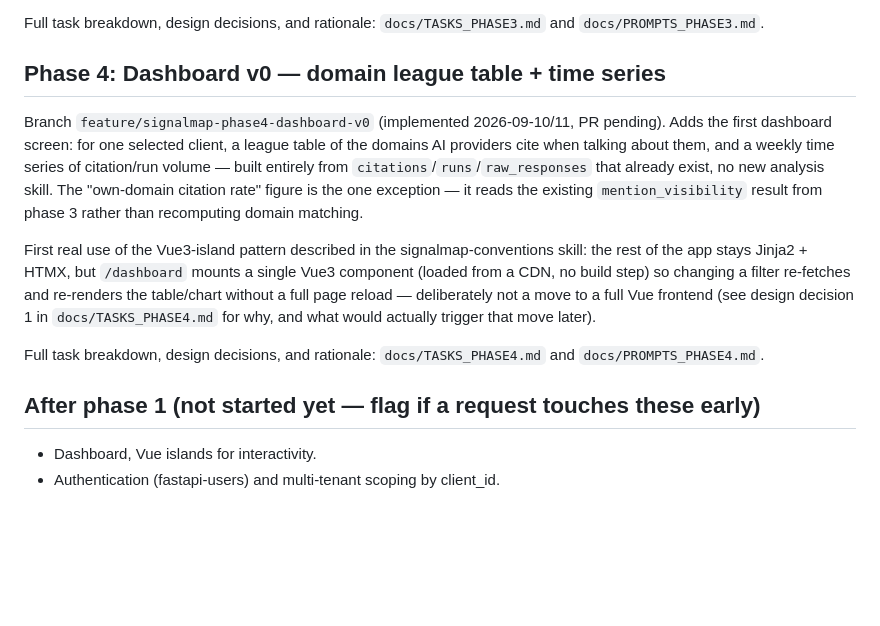
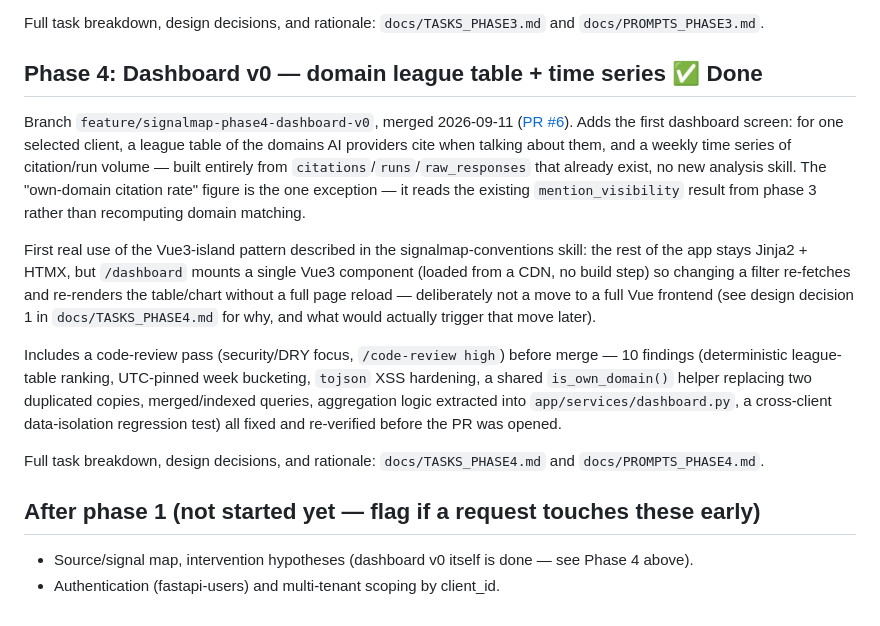
Before and after one commit to jirkalla/SignalMap, a Markdown page: docs/TASKS.md, the part around the change. Rendered like a GitHub page; blank space fills up the shorter version.

Commit message:
docs: link phase 4 PR #6 as merged, fix stale After-phase-1 list
Co-Authored-By: Claude Sonnet 5 <noreply@anthropic.com>

```diff
--- a/docs/TASKS.md
+++ b/docs/TASKS.md
@@ -157,10 +157,11 @@ the `match_spans` stored at computation time.
 Full task breakdown, design decisions, and rationale: `docs/TASKS_PHASE3.md` and
 `docs/PROMPTS_PHASE3.md`.
 
-## Phase 4: Dashboard v0 — domain league table + time series
+## Phase 4: Dashboard v0 — domain league table + time series ✅ Done
 
-Branch `feature/signalmap-phase4-dashboard-v0` (implemented 2026-09-10/11, PR pending).
-Adds the first dashboard screen: for one selected client, a league table of the domains
+Branch `feature/signalmap-phase4-dashboard-v0`, merged 2026-09-11
+([PR #6](https://github.com/jirkalla/SignalMap/pull/6)). Adds the first dashboard
+screen: for one selected client, a league table of the domains
 AI providers cite when talking about them, and a weekly time series of citation/run
 volume — built entirely from `citations`/`runs`/`raw_responses` that already exist, no
 new analysis skill. The "own-domain citation rate" figure is the one exception — it
@@ -174,9 +175,16 @@ re-renders the table/chart without a full page reload — deliberately not a mov
 full Vue frontend (see design decision 1 in `docs/TASKS_PHASE4.md` for why, and what
 would actually trigger that move later).
 
+Includes a code-review pass (security/DRY focus, `/code-review high`) before merge —
+10 findings (deterministic league-table ranking, UTC-pinned week bucketing, `tojson`
+XSS hardening, a shared `is_own_domain()` helper replacing two duplicated copies,
+merged/indexed queries, aggregation logic extracted into `app/services/dashboard.py`,
+a cross-client data-isolation regression test) all fixed and re-verified before the PR
+was opened.
+
 Full task breakdown, design decisions, and rationale: `docs/TASKS_PHASE4.md` and
 `docs/PROMPTS_PHASE4.md`.
 
 ## After phase 1 (not started yet — flag if a request touches these early)
-- Dashboard, Vue islands for interactivity.
+- Source/signal map, intervention hypotheses (dashboard v0 itself is done — see Phase 4 above).
 - Authentication (fastapi-users) and multi-tenant scoping by client_id.
```
